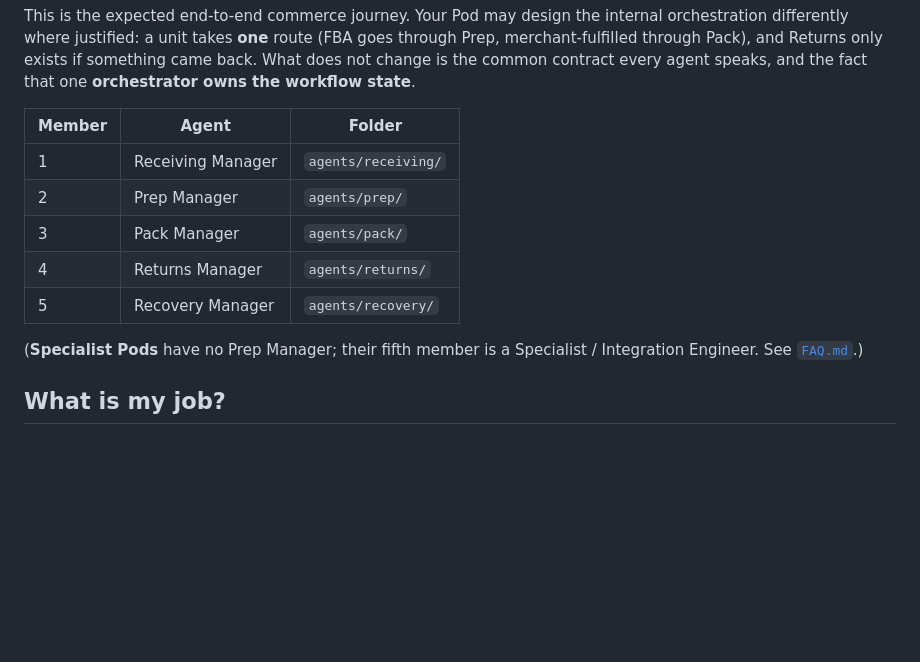
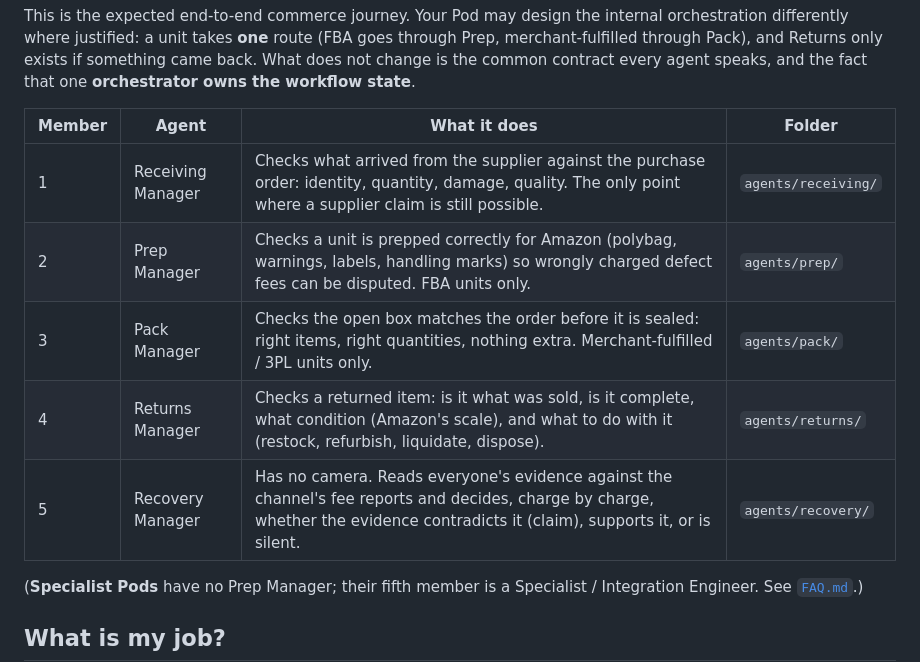
Before and after one commit to ANSHUL-REAL/cube-round3-pod, a Markdown page: START-HERE.md, the part around the change. Drawn GitHub-style; blank space fills up the shorter version.

Commit message:
START-HERE: say what each of the five agents does

```diff
--- a/START-HERE.md
+++ b/START-HERE.md
@@ -32,13 +32,13 @@ Final Commerce Outcome
 
 This is the expected end-to-end commerce journey. Your Pod may design the internal orchestration differently where justified: a unit takes **one** route (FBA goes through Prep, merchant-fulfilled through Pack), and Returns only exists if something came back. What does not change is the common contract every agent speaks, and the fact that one **orchestrator owns the workflow state**.
 
-| Member | Agent | Folder |
-|---|---|---|
-| 1 | Receiving Manager | `agents/receiving/` |
-| 2 | Prep Manager | `agents/prep/` |
-| 3 | Pack Manager | `agents/pack/` |
-| 4 | Returns Manager | `agents/returns/` |
-| 5 | Recovery Manager | `agents/recovery/` |
+| Member | Agent | What it does | Folder |
+|---|---|---|---|
+| 1 | Receiving Manager | Checks what arrived from the supplier against the purchase order: identity, quantity, damage, quality. The only point where a supplier claim is still possible. | `agents/receiving/` |
+| 2 | Prep Manager | Checks a unit is prepped correctly for Amazon (polybag, warnings, labels, handling marks) so wrongly charged defect fees can be disputed. FBA units only. | `agents/prep/` |
+| 3 | Pack Manager | Checks the open box matches the order before it is sealed: right items, right quantities, nothing extra. Merchant-fulfilled / 3PL units only. | `agents/pack/` |
+| 4 | Returns Manager | Checks a returned item: is it what was sold, is it complete, what condition (Amazon's scale), and what to do with it (restock, refurbish, liquidate, dispose). | `agents/returns/` |
+| 5 | Recovery Manager | Has no camera. Reads everyone's evidence against the channel's fee reports and decides, charge by charge, whether the evidence contradicts it (claim), supports it, or is silent. | `agents/recovery/` |
 
 (**Specialist Pods** have no Prep Manager; their fifth member is a Specialist / Integration Engineer. See [`FAQ.md`](FAQ.md).)
 
```
